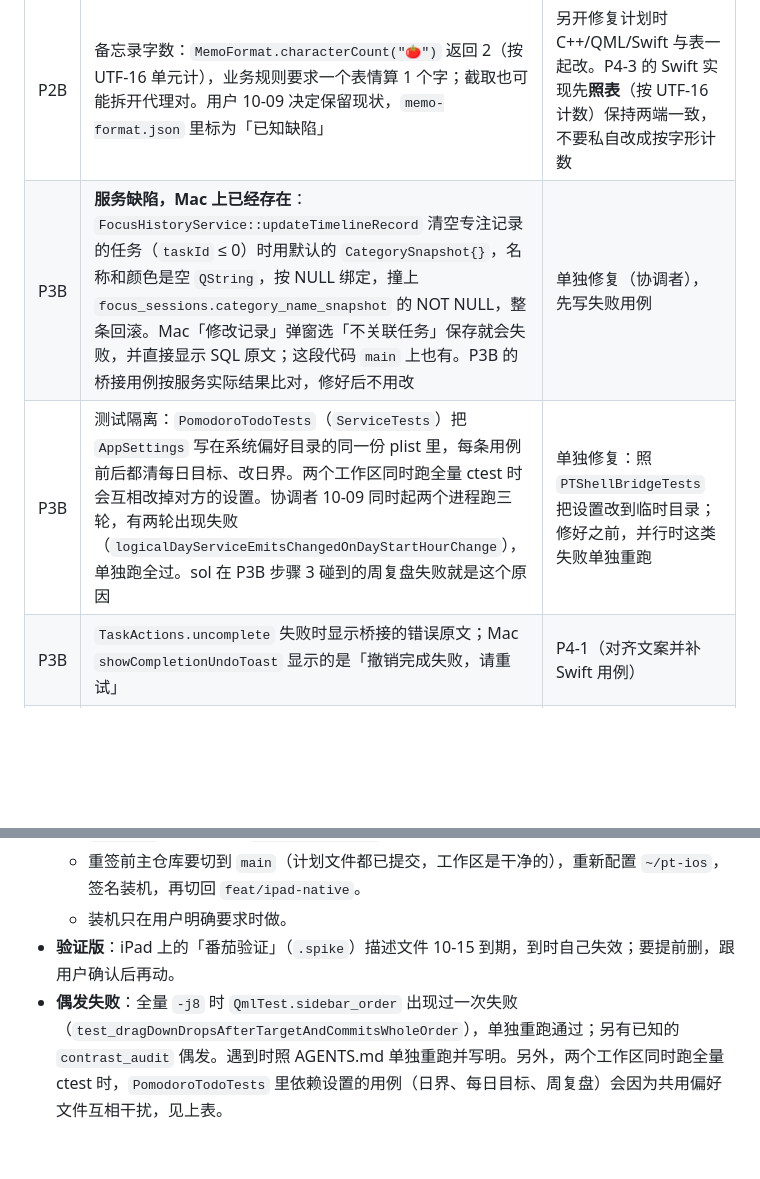
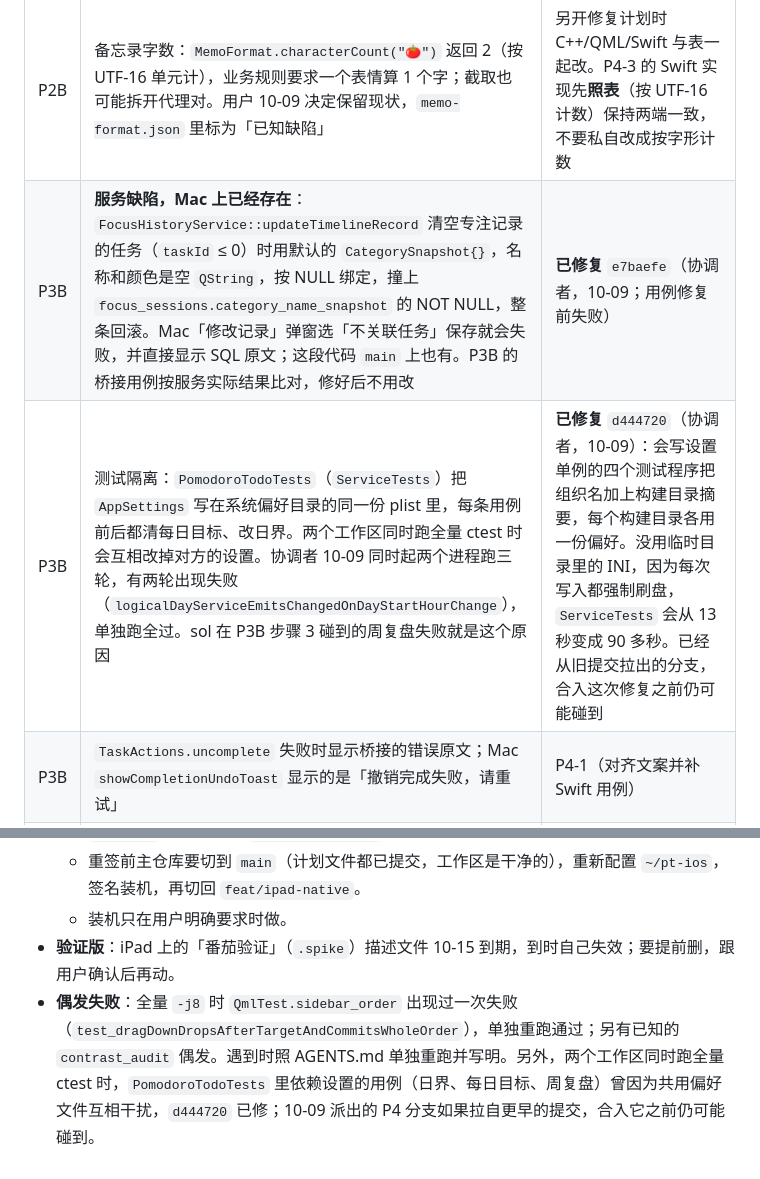
Before and after one commit to litoseason86-lab/-todeQt-c-, a Markdown page: plans/055-进度与分工.md, 2 parts joined by grey strips. Drawn GitHub-style; blank space fills up the shorter version.

Commit message:
055 进度：P3B 验收发现的两项缺陷已修复（e7baefe、d444720）

```diff
--- a/plans/055-进度与分工.md
+++ b/plans/055-进度与分工.md
@@ -187,8 +187,8 @@
 | P3A | 摘要块「今日专注 N 分钟」直接整除 60，没走时长格式的口径 | P4-1（改用 Swift 时长格式） |
 | P3A | 深色壁纸名单（starry、rainy、moon）硬编码在 `ShellRootView`，壁纸主题白名单硬编码在 `PTShellBridge`，都和 `Theme.qml` 重复 | P4-5（外观页，改为同源，或者扩展 `IPadThemeGate` 核对） |
 | P2B | 备忘录字数：`MemoFormat.characterCount("🍅")` 返回 2（按 UTF-16 单元计），业务规则要求一个表情算 1 个字；截取也可能拆开代理对。用户 10-09 决定保留现状，`memo-format.json` 里标为「已知缺陷」 | 另开修复计划时 C++/QML/Swift 与表一起改。P4-3 的 Swift 实现先**照表**（按 UTF-16 计数）保持两端一致，不要私自改成按字形计数 |
-| P3B | **服务缺陷，Mac 上已经存在**：`FocusHistoryService::updateTimelineRecord` 清空专注记录的任务（`taskId` ≤ 0）时用默认的 `CategorySnapshot{}`，名称和颜色是空 `QString`，按 NULL 绑定，撞上 `focus_sessions.category_name_snapshot` 的 NOT NULL，整条回滚。Mac「修改记录」弹窗选「不关联任务」保存就会失败，并直接显示 SQL 原文；这段代码 `main` 上也有。P3B 的桥接用例按服务实际结果比对，修好后不用改 | 单独修复（协调者），先写失败用例 |
-| P3B | 测试隔离：`PomodoroTodoTests`（`ServiceTests`）把 `AppSettings` 写在系统偏好目录的同一份 plist 里，每条用例前后都清每日目标、改日界。两个工作区同时跑全量 ctest 时会互相改掉对方的设置。协调者 10-09 同时起两个进程跑三轮，有两轮出现失败（`logicalDayServiceEmitsChangedOnDayStartHourChange`），单独跑全过。sol 在 P3B 步骤 3 碰到的周复盘失败就是这个原因 | 单独修复：照 `PTShellBridgeTests` 把设置改到临时目录；修好之前，并行时这类失败单独重跑 |
+| P3B | **服务缺陷，Mac 上已经存在**：`FocusHistoryService::updateTimelineRecord` 清空专注记录的任务（`taskId` ≤ 0）时用默认的 `CategorySnapshot{}`，名称和颜色是空 `QString`，按 NULL 绑定，撞上 `focus_sessions.category_name_snapshot` 的 NOT NULL，整条回滚。Mac「修改记录」弹窗选「不关联任务」保存就会失败，并直接显示 SQL 原文；这段代码 `main` 上也有。P3B 的桥接用例按服务实际结果比对，修好后不用改 | **已修复** `e7baefe`（协调者，10-09；用例修复前失败） |
+| P3B | 测试隔离：`PomodoroTodoTests`（`ServiceTests`）把 `AppSettings` 写在系统偏好目录的同一份 plist 里，每条用例前后都清每日目标、改日界。两个工作区同时跑全量 ctest 时会互相改掉对方的设置。协调者 10-09 同时起两个进程跑三轮，有两轮出现失败（`logicalDayServiceEmitsChangedOnDayStartHourChange`），单独跑全过。sol 在 P3B 步骤 3 碰到的周复盘失败就是这个原因 | **已修复** `d444720`（协调者，10-09）：会写设置单例的四个测试程序把组织名加上构建目录摘要，每个构建目录各用一份偏好。没用临时目录里的 INI，因为每次写入都强制刷盘，`ServiceTests` 会从 13 秒变成 90 多秒。已经从旧提交拉出的分支，合入这次修复之前仍可能碰到 |
 | P3B | `TaskActions.uncomplete` 失败时显示桥接的错误原文；Mac `showCompletionUndoToast` 显示的是「撤销完成失败，请重试」 | P4-1（对齐文案并补 Swift 用例） |
 | P3B | P3B 的基线早于 P2B，`PTFocusHistoryBridge` 没有 P2B 新增的 `FocusHistoryService::bandForMinutes`（专注历史月历取档） | P4-4（在 `PTFocusHistoryBridge` 里只加不改；协议、适配器、替身同步加） |
 
@@ -199,4 +199,4 @@
   - 重签前主仓库要切到 `main`（计划文件都已提交，工作区是干净的），重新配置 `~/pt-ios`，签名装机，再切回 `feat/ipad-native`。
   - 装机只在用户明确要求时做。
 - **验证版**：iPad 上的「番茄验证」（`.spike`）描述文件 10-15 到期，到时自己失效；要提前删，跟用户确认后再动。
-- **偶发失败**：全量 `-j8` 时 `QmlTest.sidebar_order` 出现过一次失败（`test_dragDownDropsAfterTargetAndCommitsWholeOrder`），单独重跑通过；另有已知的 `contrast_audit` 偶发。遇到时照 AGENTS.md 单独重跑并写明。另外，两个工作区同时跑全量 ctest 时，`PomodoroTodoTests` 里依赖设置的用例（日界、每日目标、周复盘）会因为共用偏好文件互相干扰，见上表。
+- **偶发失败**：全量 `-j8` 时 `QmlTest.sidebar_order` 出现过一次失败（`test_dragDownDropsAfterTargetAndCommitsWholeOrder`），单独重跑通过；另有已知的 `contrast_audit` 偶发。遇到时照 AGENTS.md 单独重跑并写明。另外，两个工作区同时跑全量 ctest 时，`PomodoroTodoTests` 里依赖设置的用例（日界、每日目标、周复盘）曾因为共用偏好文件互相干扰，`d444720` 已修；10-09 派出的 P4 分支如果拉自更早的提交，合入它之前仍可能碰到。
```
